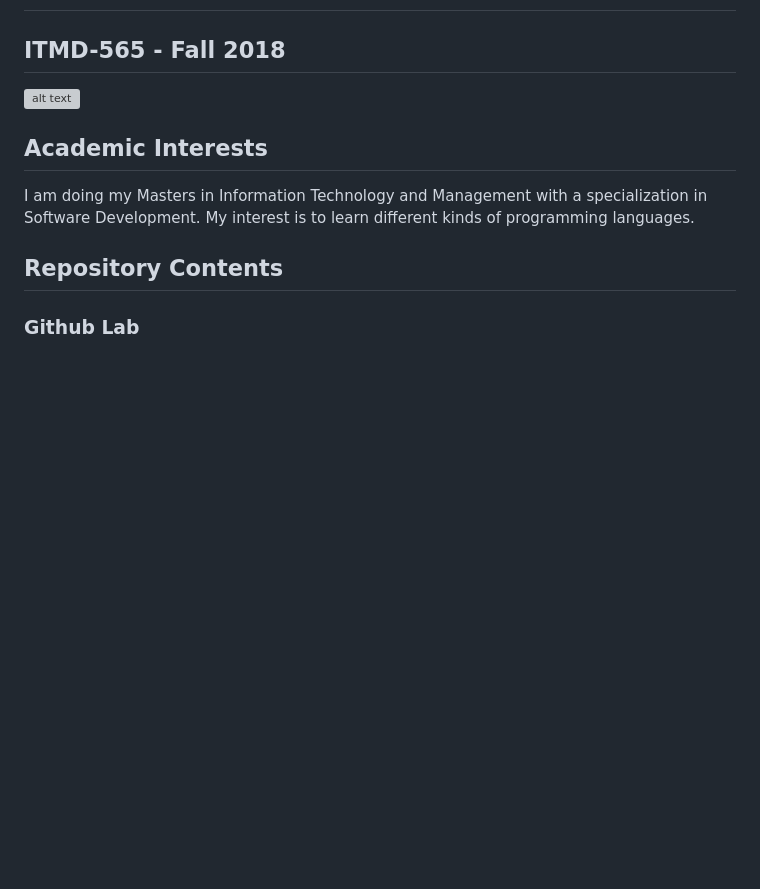
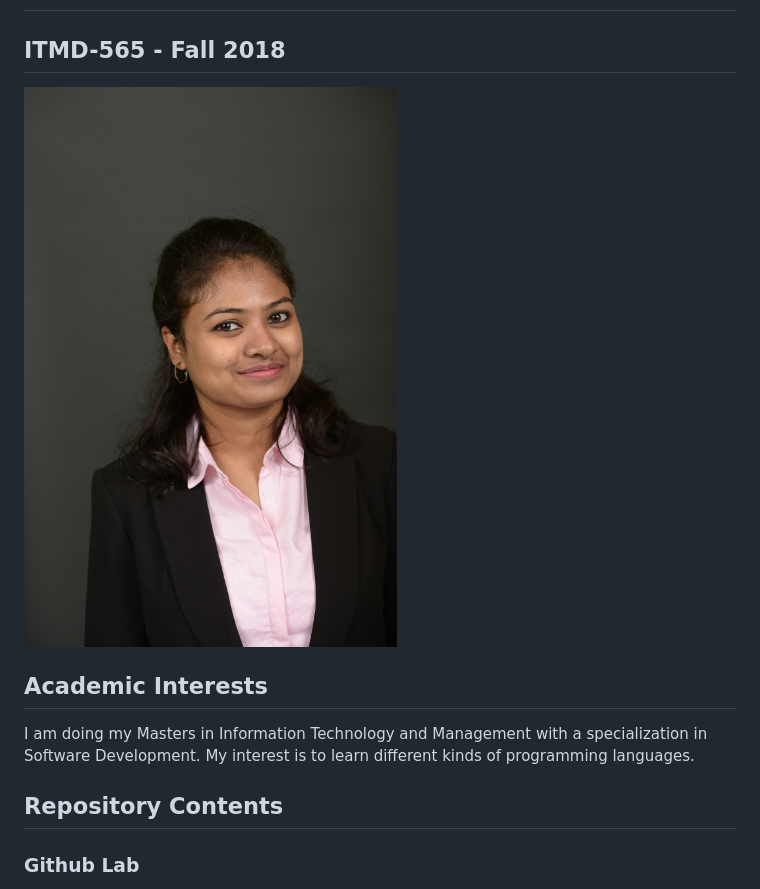
Before and after one commit to dvenkatesalu/OOAD, a Markdown page: itmd-565/readme.md, the part around the change. GitHub-like rendering; pictures changed too: itmd-565/DSC_9949.JPG (added); blank space fills up the shorter version; grey boxes are pictures that could not be loaded.

Commit message:
Added a different picture for the md

```diff
--- a/itmd-565/readme.md
+++ b/itmd-565/readme.md
@@ -1,6 +1,6 @@
 # Dharanip Priya Venkatesalu
 ## ITMD-565 - Fall 2018
-![alt text](DSC_0495.JPG)
+![alt text](DSC_9949.JPG)
 ## Academic Interests
 I am doing my Masters in Information Technology and Management with a specialization in Software Development. My interest is to learn different kinds of programming languages.
 ## Repository Contents
```
